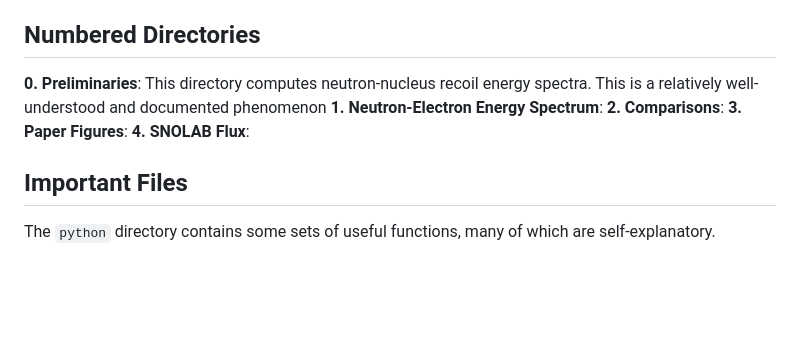
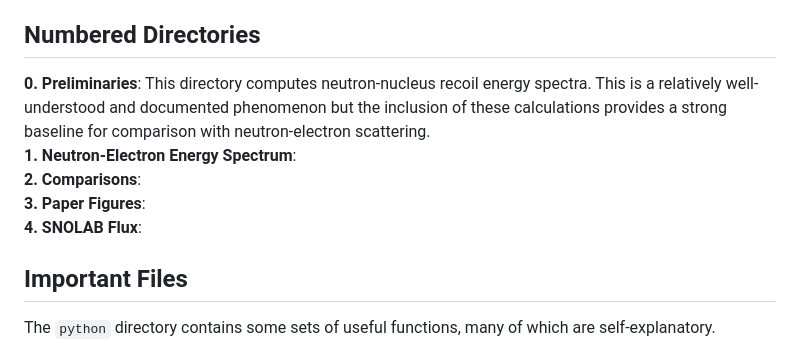
Before and after one commit to villano-lab/n-elec-scattering, a Markdown page: README.md, the part around the change. GitHub-like rendering; blank space fills up the shorter version.

```diff
--- a/README.md
+++ b/README.md
@@ -5,11 +5,11 @@ This GitHub repository supports the paper "Neutron magnetic scattering backgroun
 
 
 ## Numbered Directories
-**0. Preliminaries**: This directory computes neutron-nucleus recoil energy spectra. This is a relatively well-understood and documented phenomenon
-**1. Neutron-Electron Energy Spectrum**:
-**2. Comparisons**:
-**3. Paper Figures**:
-**4. SNOLAB Flux**:
+**0. Preliminaries**: This directory computes neutron-nucleus recoil energy spectra. This is a relatively well-understood and documented phenomenon but the inclusion of these calculations provides a strong baseline for comparison with neutron-electron scattering.
+<br />**1. Neutron-Electron Energy Spectrum**:
+<br />**2. Comparisons**:
+<br />**3. Paper Figures**:
+<br />**4. SNOLAB Flux**:
 
 ## Important Files
 
```
